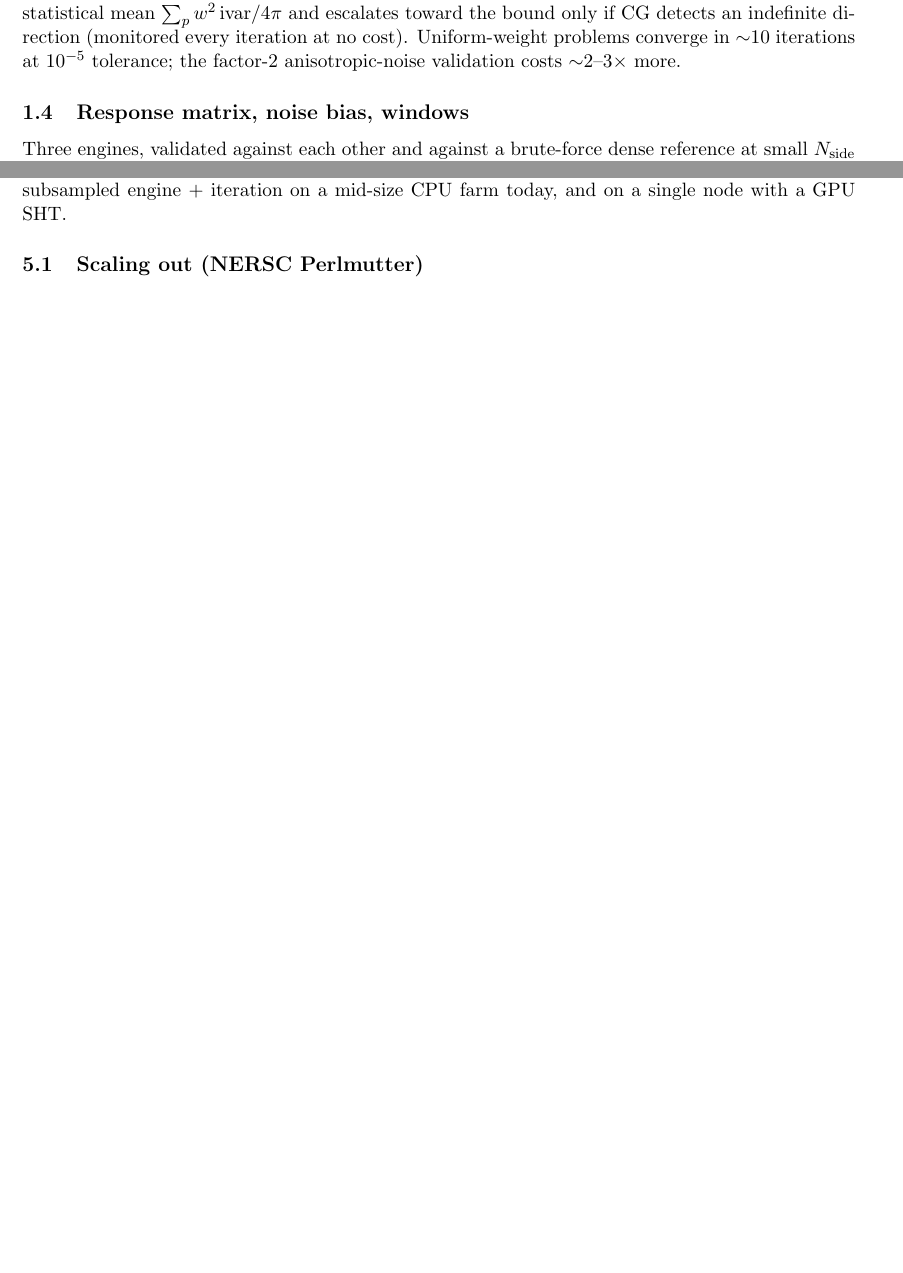
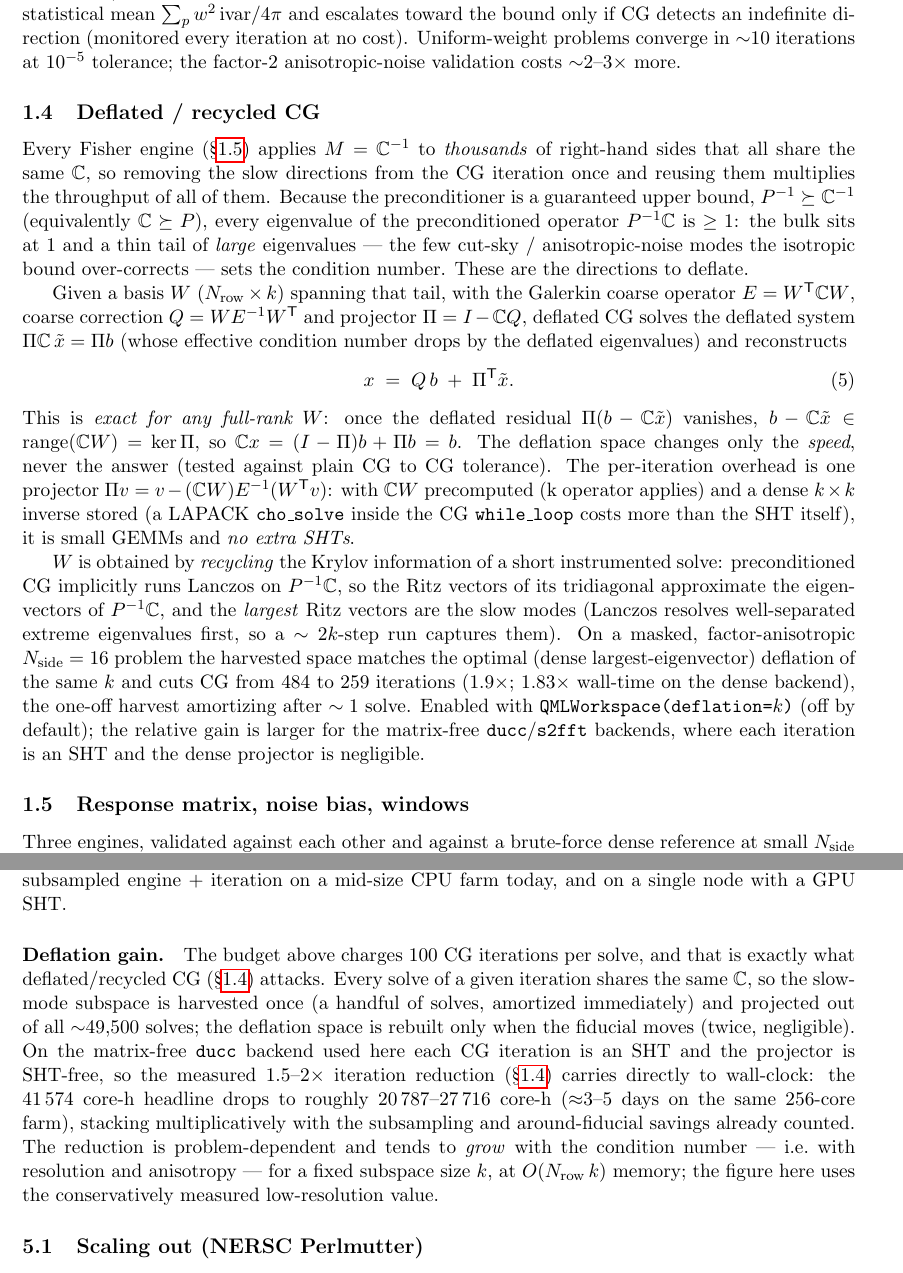
Before and after one commit to slosar/SiMaster, a LaTeX paper (report/main.tex, which reads report/fisher_methods_section.tex): two parts of pages 3 and 28 of 31 before the commit and two parts of pages 3 and 29 of 32 after it, joined at a grey line, cut so that both start at the same text, the shorter picture padded with empty space. Compiled offline with pdfLaTeX.

Commit message:
report: document deflated/recycled CG and its Planck-budget impact
- New "Deflated / recycled CG" subsection in the Method section (main.tex):
  the shared-C amortization, the upper-bound preconditioner's large-eigenvalue
  tail, the exact reconstruction x = Qb + Pi^T x_tilde (correct for any
  full-rank W), the recycled Lanczos/Ritz harvest, and the measured nside=16
  result (484->259 iters, 1.9x; matches optimal dense-eigenvector deflation).

- "Deflation gain" paragraph in the Fisher-cost section (build_report.py,
  which regenerates fisher_methods_section.tex): the per-solve 100-iteration
  budget falls 1.5-2x, and since every solve of an iteration shares the same C
  and the projector is SHT-free on the matrix-free backend, the subsampled+
  iteration headline of ~41,574 core-h (~7 days, 256 cores) drops to roughly
  21k-28k core-h (~3-5 days), stacking with the subsampling/around-fiducial
  savings.  Honest caveats: problem-dependent, grows with condition number
  (resolution/anisotropy) at O(nrow*k) memory; figure uses the conservative
  low-resolution measurement.

PDF rebuilds cleanly (pdflatex rc 0, no undefined refs).

Co-Authored-By: Claude Opus 4.8 (1M context) <noreply@anthropic.com>

```diff
--- a/report/fisher_methods_section.tex
+++ b/report/fisher_methods_section.tex
@@ -82,3 +82,22 @@ per-probe scatter equal to the per-realization $\sigma_A$, so
 $1/\epsilon^2=100$ probes suffice.  We therefore consider the Planck
 configuration feasible with the subsampled engine + iteration on a
 mid-size CPU farm today, and on a single node with a GPU SHT.
+
+\paragraph{Deflation gain.} The budget above charges 100 CG
+iterations per solve, and that is exactly what deflated/recycled CG
+(\S\ref{sec:deflation}) attacks.  Every solve of a given iteration shares
+the same $\C$, so the slow-mode subspace is harvested once (a handful of
+solves, amortized immediately) and projected out of all $\sim$49,500
+solves; the deflation space is rebuilt only when the fiducial moves (twice,
+negligible).  On the matrix-free \texttt{ducc} backend used here each CG
+iteration is an SHT and the projector is SHT-free, so the measured
+$1.5$--$2\times$ iteration reduction (\S\ref{sec:deflation}) carries
+directly to wall-clock: the 41\,574 core-h headline drops to roughly
+20\,787--27\,716
+core-h ($\approx$3--5
+days on the same 256-core farm), stacking multiplicatively with the
+subsampling and around-fiducial savings already counted.  The reduction is
+problem-dependent and tends to \emph{grow} with the condition number ---
+i.e.\ with resolution and anisotropy --- for a fixed subspace size $k$, at
+$O(N_{\rm row}\,k)$ memory; the figure here uses the conservatively
+measured low-resolution value.
--- a/report/main.tex
+++ b/report/main.tex
@@ -125,6 +125,51 @@ detects an indefinite direction (monitored every iteration at no cost).
 Uniform-weight problems converge in $\sim$10 iterations at
 $10^{-5}$ tolerance; the factor-2 anisotropic-noise validation costs
 $\sim$2--3$\times$ more.
+
+\subsection{Deflated / recycled CG}
+\label{sec:deflation}
+Every Fisher engine (\S\ref{sec:fisher}) applies $M=\C^{-1}$ to
+\emph{thousands} of right-hand sides that all share the same $\C$, so
+removing the slow directions from the CG iteration once and reusing them
+multiplies the throughput of all of them.  Because the preconditioner is a
+guaranteed upper bound, $P^{-1}\succeq\C^{-1}$ (equivalently $\C\succeq P$),
+every eigenvalue of the preconditioned operator $P^{-1}\C$ is $\ge1$: the
+bulk sits at $1$ and a thin tail of \emph{large} eigenvalues --- the few
+cut-sky / anisotropic-noise modes the isotropic bound over-corrects ---
+sets the condition number.  These are the directions to deflate.
+
+Given a basis $W$ ($N_{\rm row}\times k$) spanning that tail, with the
+Galerkin coarse operator $E=W^{\sf T}\C W$, coarse correction
+$Q=W E^{-1}W^{\sf T}$ and projector $\Pi = I-\C Q$, deflated CG solves the
+deflated system $\Pi\C\,\tilde x = \Pi b$ (whose effective condition number
+drops by the deflated eigenvalues) and reconstructs
+\begin{equation}
+  x \;=\; Q\,b \;+\; \Pi^{\sf T}\tilde x .
+  \label{eq:deflrecon}
+\end{equation}
+This is \emph{exact for any full-rank $W$}: once the deflated residual
+$\Pi(b-\C\tilde x)$ vanishes, $b-\C\tilde x\in\mathrm{range}(\C W)=\ker\Pi$,
+so $\C x=(I-\Pi)b+\Pi b=b$.  The deflation space changes only the
+\emph{speed}, never the answer (tested against plain CG to CG tolerance).
+The per-iteration overhead is one projector
+$\Pi v=v-(\C W)E^{-1}(W^{\sf T}v)$: with $\C W$ precomputed (k operator
+applies) and a dense $k\times k$ inverse stored (a LAPACK \texttt{cho\_solve}
+inside the CG \texttt{while\_loop} costs more than the SHT itself), it is
+small GEMMs and \emph{no extra SHTs}.
+
+$W$ is obtained by \emph{recycling} the Krylov information of a short
+instrumented solve: preconditioned CG implicitly runs Lanczos on $P^{-1}\C$,
+so the Ritz vectors of its tridiagonal approximate the eigenvectors of
+$P^{-1}\C$, and the \emph{largest} Ritz vectors are the slow modes (Lanczos
+resolves well-separated extreme eigenvalues first, so a $\sim2k$-step run
+captures them).  On a masked, factor-anisotropic $N_{\rm side}=16$ problem
+the harvested space matches the optimal (dense largest-eigenvector)
+deflation of the same $k$ and cuts CG from $484$ to $259$ iterations
+($1.9\times$; $1.83\times$ wall-time on the dense backend), the one-off
+harvest amortizing after $\sim1$ solve.  Enabled with
+\texttt{QMLWorkspace(deflation=$k$)} (off by default); the relative gain is
+larger for the matrix-free \texttt{ducc}/\texttt{s2fft} backends, where each
+iteration is an SHT and the dense projector is negligible.
 
 \subsection{Response matrix, noise bias, windows}
 \label{sec:fisher}
```
Also changed, not shown: 1 other file.
